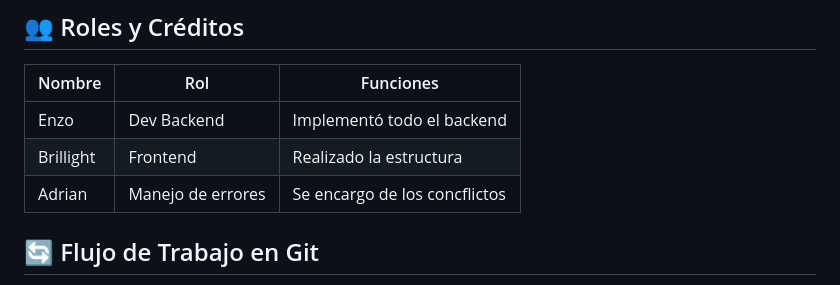
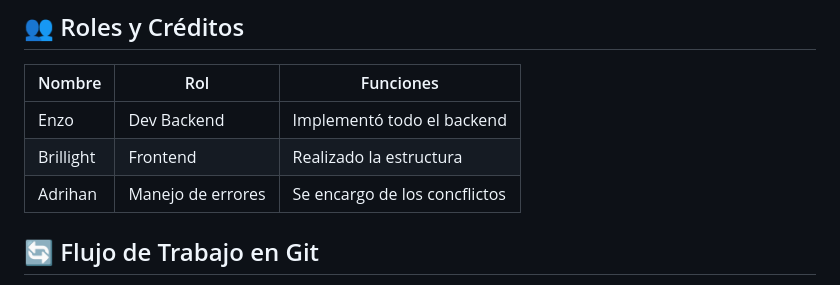
Before and after one commit to EnzoAyala/Herramientas_Desarrollo, a Markdown page: README.md, the part around one of its changes. Drawn GitHub-style.

Commit message:
Mejorando Visualizacion del README.md

```diff
--- a/README.md
+++ b/README.md
@@ -69,7 +69,7 @@ http://127.0.0.1:5000/
 |--------|-----|-----------|
 | Enzo | Dev Backend | Implementó todo el backend |
 | Brillight | Frontend | Realizado la estructura|
-| Adrian | Manejo de errores | Se encargo de los concflictos |
+| Adrihan | Manejo de errores | Se encargo de los concflictos |
 
 ## 🔄 Flujo de Trabajo en Git
 - Estructura de ramas: `feature/`, `fix/`
```
Also changed, not shown: other parts of README.md (+1 -1 lines).
